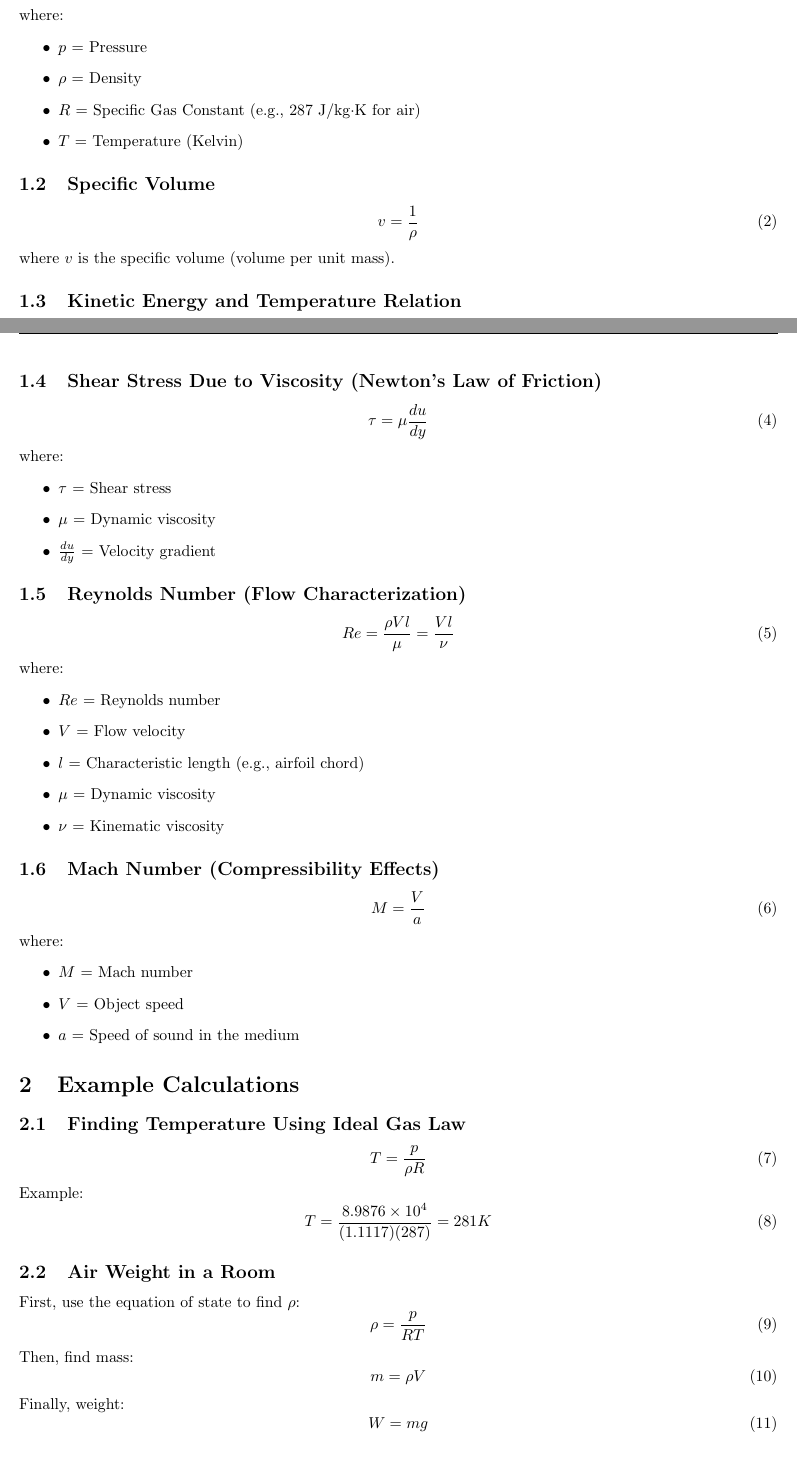
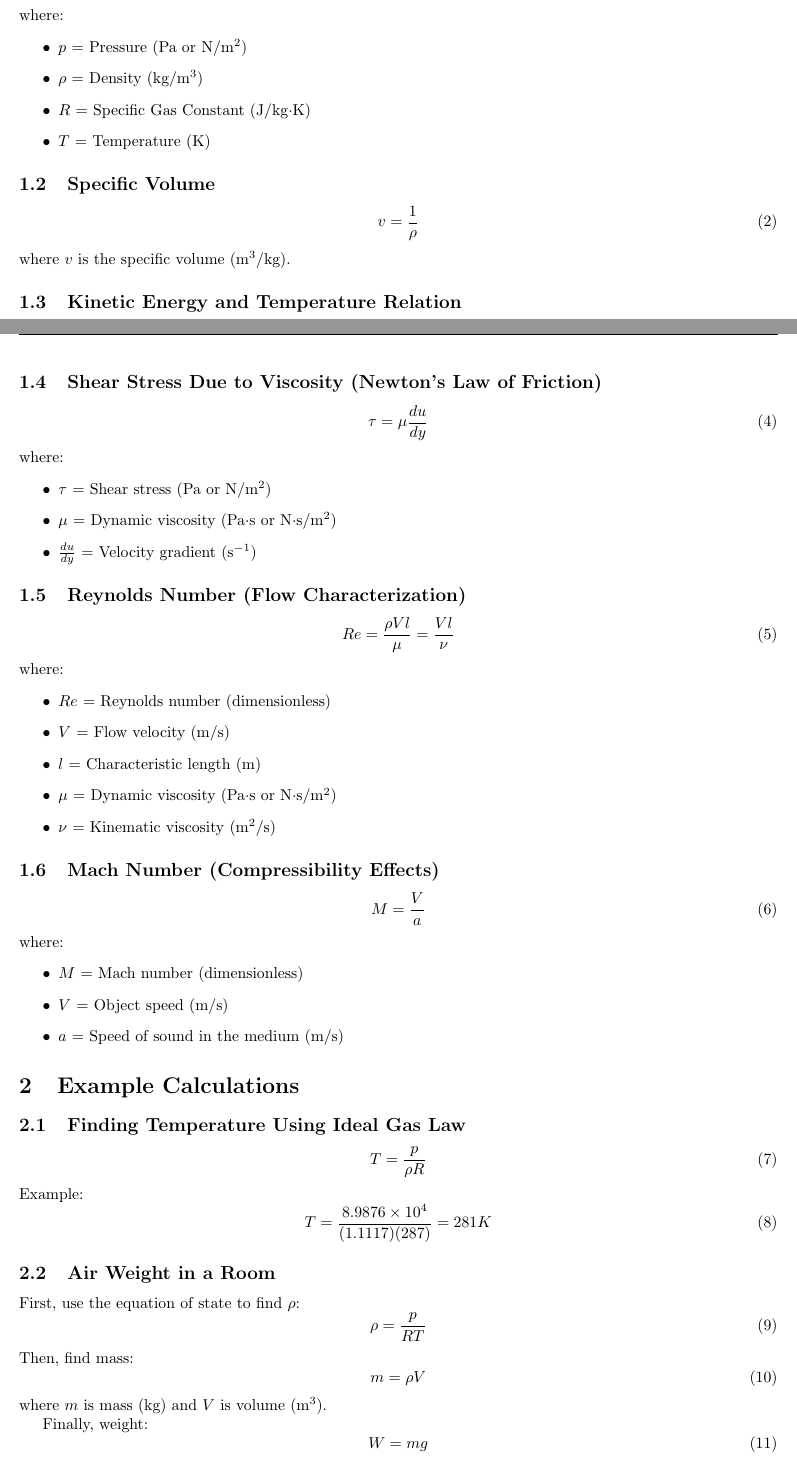
Before and after one commit to bocho0600/Notes, a LaTeX document (EGB243-Aircraft_System/egb243_notes.tex): two parts of pages 1 and 2 of 3, joined at a grey line, cut so that both start at the same text. Compiled offline with pdfLaTeX.

Commit message:
Update aircraft system notes with improved variable descriptions and units

```diff
--- a/EGB243-Aircraft_System/egb243_notes.tex
+++ b/EGB243-Aircraft_System/egb243_notes.tex
@@ -27,17 +27,17 @@
 \end{equation}
 where:
 \begin{itemize}
-    \item $p$ = Pressure
-    \item $\rho$ = Density
-    \item $R$ = Specific Gas Constant (e.g., 287 J/kg$\cdot$K for air)
-    \item $T$ = Temperature (Kelvin)
+    \item $p$ = Pressure (Pa or N/m$^2$)
+    \item $\rho$ = Density (kg/m$^3$)
+    \item $R$ = Specific Gas Constant (J/kg$\cdot$K)
+    \item $T$ = Temperature (K)
 \end{itemize}
 
 \subsection{Specific Volume}
 \begin{equation}
     v = \frac{1}{\rho}
 \end{equation}
-where $v$ is the specific volume (volume per unit mass).
+where $v$ is the specific volume (m$^3$/kg).
 
 \subsection{Kinetic Energy and Temperature Relation}
 \begin{equation}
@@ -56,9 +56,9 @@ where:
 \end{equation}
 where:
 \begin{itemize}
-    \item $\tau$ = Shear stress
-    \item $\mu$ = Dynamic viscosity
-    \item $\frac{du}{dy}$ = Velocity gradient
+    \item $\tau$ = Shear stress (Pa or N/m$^2$)
+    \item $\mu$ = Dynamic viscosity (Pa$\cdot$s or N$\cdot$s/m$^2$)
+    \item $\frac{du}{dy}$ = Velocity gradient (s$^{-1}$)
 \end{itemize}
 
 \subsection{Reynolds Number (Flow Characterization)}
@@ -67,11 +67,11 @@ where:
 \end{equation}
 where:
 \begin{itemize}
-    \item $Re$ = Reynolds number
-    \item $V$ = Flow velocity
-    \item $l$ = Characteristic length (e.g., airfoil chord)
-    \item $\mu$ = Dynamic viscosity
-    \item $\nu$ = Kinematic viscosity
+    \item $Re$ = Reynolds number (dimensionless)
+    \item $V$ = Flow velocity (m/s)
+    \item $l$ = Characteristic length (m)
+    \item $\mu$ = Dynamic viscosity (Pa$\cdot$s or N$\cdot$s/m$^2$)
+    \item $\nu$ = Kinematic viscosity (m$^2$/s)
 \end{itemize}
 
 \subsection{Mach Number (Compressibility Effects)}
@@ -80,9 +80,9 @@ where:
 \end{equation}
 where:
 \begin{itemize}
-    \item $M$ = Mach number
-    \item $V$ = Object speed
-    \item $a$ = Speed of sound in the medium
+    \item $M$ = Mach number (dimensionless)
+    \item $V$ = Object speed (m/s)
+    \item $a$ = Speed of sound in the medium (m/s)
 \end{itemize}
 
 \section{Example Calculations}
@@ -105,6 +105,8 @@ Then, find mass:
 \begin{equation}
     m = \rho V
 \end{equation}
+where $m$ is mass (kg) and $V$ is volume (m$^3$).
+
 Finally, weight:
 \begin{equation}
     W = mg
```
Also changed, not shown: EGB243-Aircraft_System/egb243_notes.pdf, EGB243-Aircraft_System/egb243_notes.tex (5 more changed lines), 3 other files.
